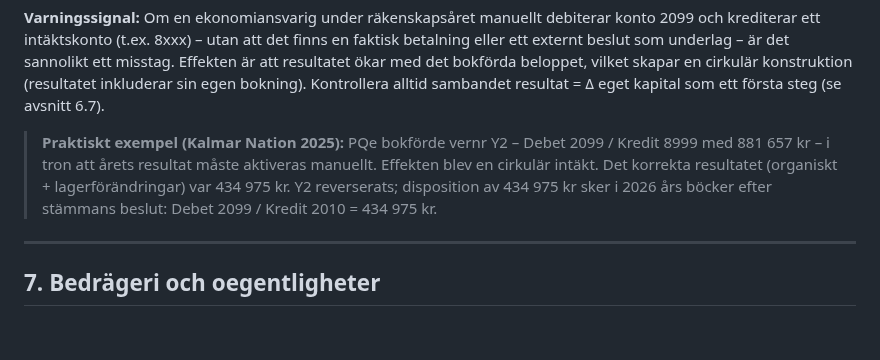
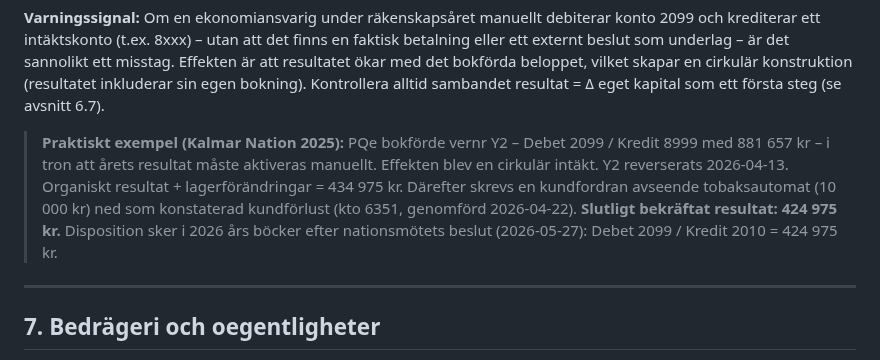
Before and after one commit to kentlundgren/foreningar, a Markdown page: KalmarNation/revision/CLAUDE.md, the part around one of its changes. GitHub-like rendering; blank space fills up the shorter version.

```diff
--- a/KalmarNation/revision/CLAUDE.md
+++ b/KalmarNation/revision/CLAUDE.md
@@ -530,7 +530,7 @@ Styrelsen föreslår normalt att årets överskott balanseras i ny räkning (öv
 
 **Varningssignal:** Om en ekonomiansvarig under räkenskapsåret manuellt debiterar konto 2099 och krediterar ett intäktskonto (t.ex. 8xxx) – utan att det finns en faktisk betalning eller ett externt beslut som underlag – är det sannolikt ett misstag. Effekten är att resultatet ökar med det bokförda beloppet, vilket skapar en cirkulär konstruktion (resultatet inkluderar sin egen bokning). Kontrollera alltid sambandet resultat = Δ eget kapital som ett första steg (se avsnitt 6.7).
 
-> **Praktiskt exempel (Kalmar Nation 2025):** PQe bokförde vernr Y2 – Debet 2099 / Kredit 8999 med 881 657 kr – i tron att årets resultat måste aktiveras manuellt. Effekten blev en cirkulär intäkt. Det korrekta resultatet (organiskt + lagerförändringar) var 434 975 kr. Y2 reverserats; disposition av 434 975 kr sker i 2026 års böcker efter stämmans beslut: Debet 2099 / Kredit 2010 = 434 975 kr.
+> **Praktiskt exempel (Kalmar Nation 2025):** PQe bokförde vernr Y2 – Debet 2099 / Kredit 8999 med 881 657 kr – i tron att årets resultat måste aktiveras manuellt. Effekten blev en cirkulär intäkt. Y2 reverserats 2026-04-13. Organiskt resultat + lagerförändringar = 434 975 kr. Därefter skrevs en kundfordran avseende tobaksautomat (10 000 kr) ned som konstaterad kundförlust (kto 6351, genomförd 2026-04-22). **Slutligt bekräftat resultat: 424 975 kr.** Disposition sker i 2026 års böcker efter nationsmötets beslut (2026-05-27): Debet 2099 / Kredit 2010 = 424 975 kr.
 
 ---
 
```
Also changed, not shown: other parts of KalmarNation/revision/CLAUDE.md (+2 -2 lines).
